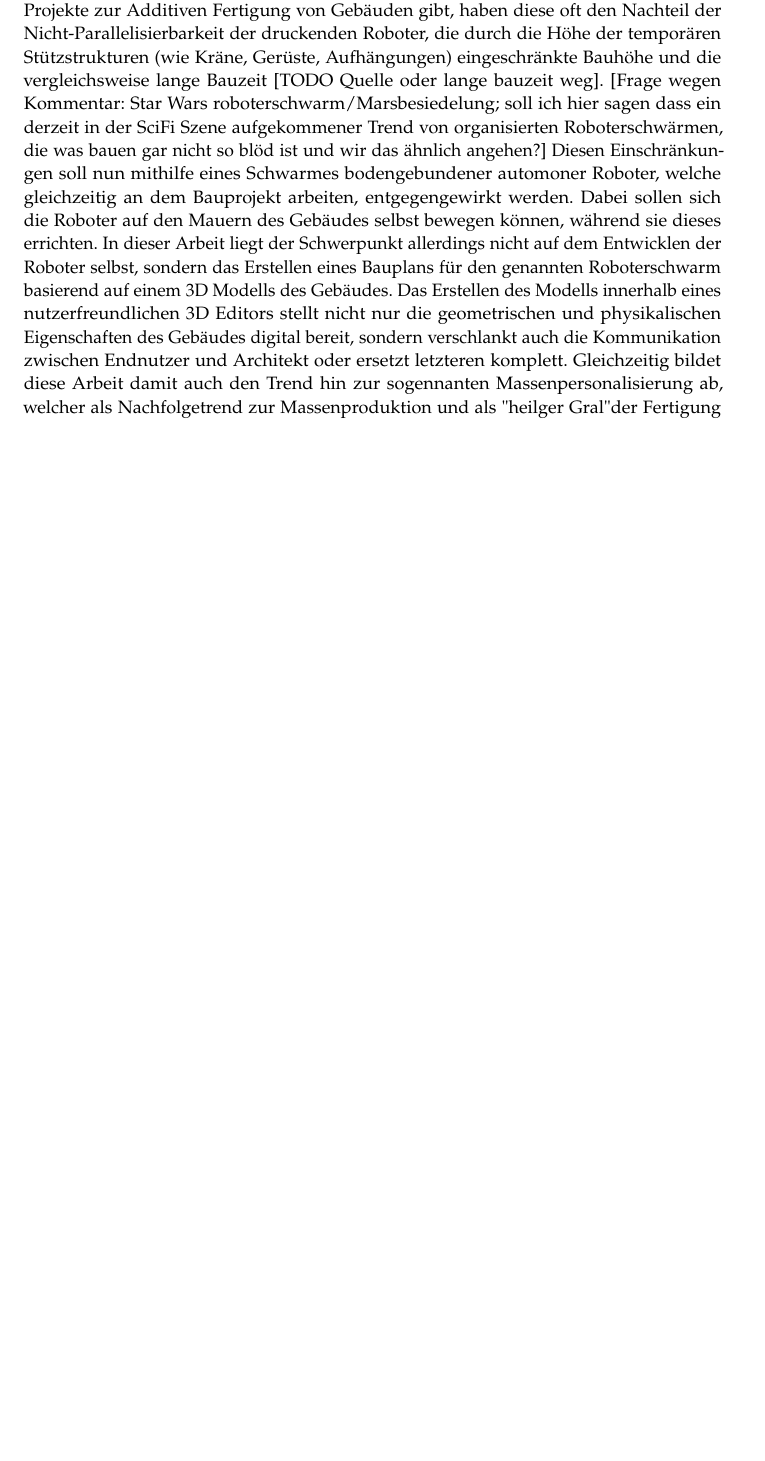
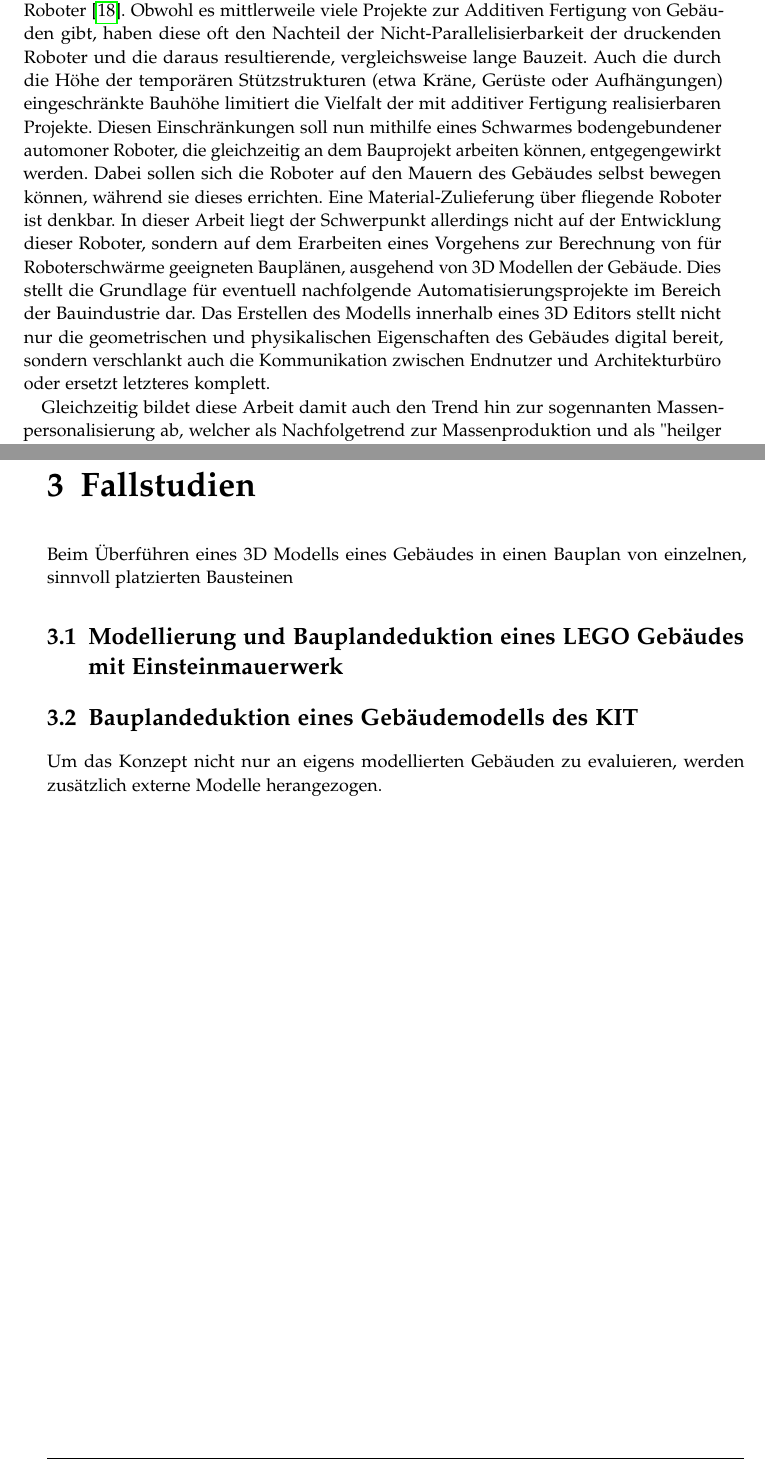
Before and after one commit to rossizero/masterarbeit, a LaTeX thesis (txt/main.tex, which reads txt/txt/motivation.tex, txt/txt/scenarios.tex): part of page 12 of 62 before the commit and two parts of pages 12 and 17 of 62 after it, the two joined at a grey line, cut so that both start at the same text, the shorter picture padded with empty space. Compiled offline with pdfLaTeX.

Commit message:
wip motivation and scenarios

```diff
--- a/txt/txt/motivation.tex
+++ b/txt/txt/motivation.tex
@@ -18,3 +14,0 @@ Erst dadurch wurde das seit einigen Jahren erforschte Gebiet der Additiven Ferti
-Obwohl es mittlerweile viele Projekte zur Additiven Fertigung von Gebäuden gibt, haben diese oft den Nachteil der Nicht-Parallelisierbarkeit der druckenden Roboter, die durch die Höhe der temporären Stützstrukturen (wie Kräne, Gerüste, Aufhängungen) eingeschränkte Bauhöhe und die vergleichsweise lange Bauzeit [TODO Quelle oder lange bauzeit weg].
-[Frage wegen Kommentar: Star Wars roboterschwarm/Marsbesiedelung; soll ich hier sagen dass ein derzeit in der SciFi Szene aufgekommener Trend von organisierten Roboterschwärmen, die was bauen gar nicht so blöd ist und wir das ähnlich angehen?]
-Diesen Einschränkungen soll nun mithilfe eines Schwarmes bodengebundener automoner Roboter, welche gleichzeitig an dem Bauprojekt arbeiten, entgegengewirkt werden.
@@ -21,7 +19,14 @@ Diesen Einschränkungen soll nun mithilfe eines Schwarmes bodengebundener automo
+Beispiele dafür sind etwa mit Beton druckende Roboterarme oder mobile Roboter~\cite{AdditiveManufacturingUsingMobileRobots}. %TODO mehr Beispiele!!
+Obwohl es mittlerweile viele Projekte zur Additiven Fertigung von Gebäuden gibt, haben diese oft den Nachteil der Nicht-Parallelisierbarkeit der druckenden Roboter und die daraus resultierende, vergleichsweise lange Bauzeit.
+Auch die durch die Höhe der temporären Stützstrukturen (etwa Kräne, Gerüste oder Aufhängungen) eingeschränkte Bauhöhe limitiert die Vielfalt der mit additiver Fertigung realisierbaren Projekte.
+Diesen Einschränkungen soll nun mithilfe eines Schwarmes bodengebundener automoner Roboter, die gleichzeitig an dem Bauprojekt arbeiten können, entgegengewirkt werden.
 Dabei sollen sich die Roboter auf den Mauern des Gebäudes selbst bewegen können, während sie dieses errichten.
-In dieser Arbeit liegt der Schwerpunkt allerdings nicht auf dem Entwicklen der Roboter selbst, sondern das Erstellen eines Bauplans für den genannten Roboterschwarm basierend auf einem 3D Modells des Gebäudes.
-Das Erstellen des Modells innerhalb eines nutzerfreundlichen 3D Editors stellt nicht nur die geometrischen und physikalischen Eigenschaften des Gebäudes digital bereit, sondern verschlankt auch die Kommunikation zwischen Endnutzer und Architekt oder ersetzt letzteren komplett.
-Gleichzeitig bildet diese Arbeit damit  auch den Trend hin zur sogennanten Massenpersonalisierung ab, welcher als Nachfolgetrend zur Massenproduktion und als "heilger Gral" der Fertigung angesehen wird
+Eine Material-Zulieferung über fliegende Roboter ist denkbar.
+In dieser Arbeit liegt der Schwerpunkt allerdings nicht auf der Entwicklung dieser Roboter, sondern auf dem Erarbeiten eines Vorgehens zur Berechnung von für Roboterschwärme geeigneten Bauplänen, ausgehend von 3D Modellen der Gebäude.
+Dies stellt die Grundlage für eventuell nachfolgende Automatisierungsprojekte im Bereich der Bauindustrie dar.
+Das Erstellen des Modells innerhalb eines 3D Editors stellt nicht nur die geometrischen und physikalischen Eigenschaften des Gebäudes digital bereit, sondern verschlankt auch die Kommunikation zwischen Endnutzer und Architekturbüro oder ersetzt letzteres komplett.
+
+Gleichzeitig bildet diese Arbeit damit auch den Trend hin zur sogennanten Massenpersonalisierung ab, welcher als Nachfolgetrend zur Massenproduktion und als "heilger Gral" der Fertigung angesehen wird
 %[TODO https://link.springer.com/chapter/10.1007/978-3-642-56192-4_4]
 .
 Dieser Trend ist auch für die Bauindustrie interessant, denn auch hier schafft die Möglichkeit sämtliche
--- a/txt/txt/scenarios.tex
+++ b/txt/txt/scenarios.tex
@@ -151,3 +151,10 @@ Total viele Fragen, keine Ahnung wo zu beginnen aber klingt cool
 Was machen wir wenn die Wand nicht perfekt mit den vorgegebenen Bausteintypen gebaut werden kann (Beispiel ein runder Turm)
 Bausteinverbindungen (wie Mörtel) betrachten und als \textit{Verbindungselement} in das Bausteinformat mit aufnehmen? Wie kann man diesen so einschränken, dass nur physisch machbares ausgrechnet wird.
 Was wenn die Bausteine arbiträre Formen haben und nur in sehr komplexen Mustern eine "dichte" Wand ergeben -> tiling Probleme.
+
+\chapter{Fallstudien}\label{scenarios}
+Beim Überführen eines 3D Modells eines Gebäudes in einen Bauplan von einzelnen, sinnvoll platzierten Bausteinen
+\section{Modellierung und Bauplandeduktion eines LEGO Gebäudes mit Einsteinmauerwerk}
+\section{Bauplandeduktion eines Gebäudemodells des KIT}
+Um das Konzept nicht nur an eigens modellierten Gebäuden zu evaluieren, werden zusätzlich externe Modelle herangezogen.
+%https://www.ifcwiki.org/index.php?title=KIT_IFC_Examples#IFC_4x3
```
Also changed, not shown: txt/main.tex (+0 -1 lines), txt/txt/motivation.tex (13 more changed lines), txt/txt/scenarios.tex (2 more changed lines).
